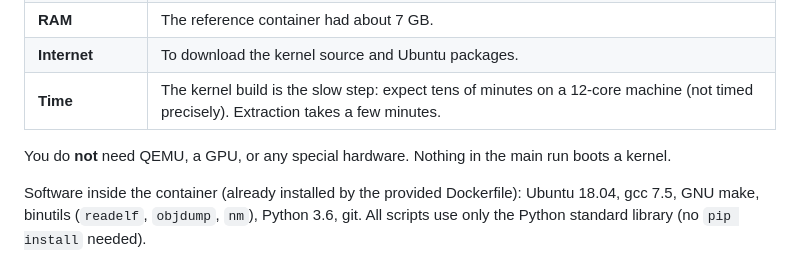
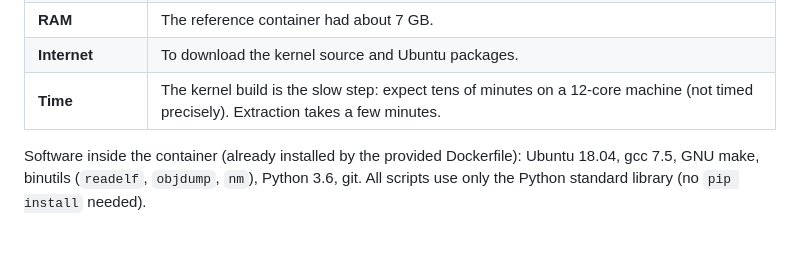
Before and after one commit to duleepa-a/kconfig-invisible-deps, a Markdown page: netdep/README.md, the part around the change. GitHub-like rendering; blank space fills up the shorter version.

```diff
--- a/netdep/README.md
+++ b/netdep/README.md
@@ -105,8 +105,6 @@ You need:
 | **RAM** | The reference container had about 7 GB. |
 | **Internet** | To download the kernel source and Ubuntu packages. |
 | **Time** | The kernel build is the slow step: expect tens of minutes on a 12-core machine (not timed precisely). Extraction takes a few minutes. |
-
-You do **not** need QEMU, a GPU, or any special hardware. Nothing in the main run boots a kernel.
 
 Software inside the container (already installed by the provided Dockerfile): Ubuntu 18.04, gcc 7.5, GNU make,
 binutils (`readelf`, `objdump`, `nm`), Python 3.6, git. All scripts use only the Python standard library
```
